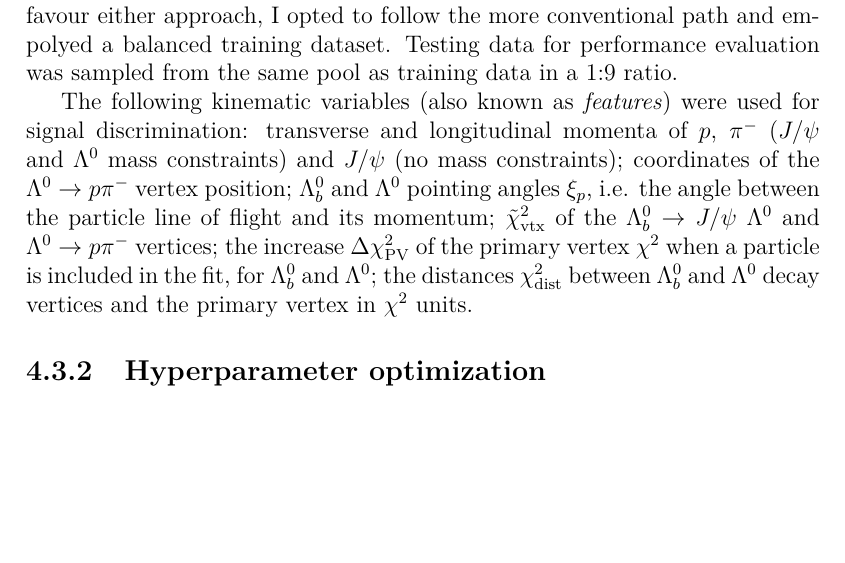
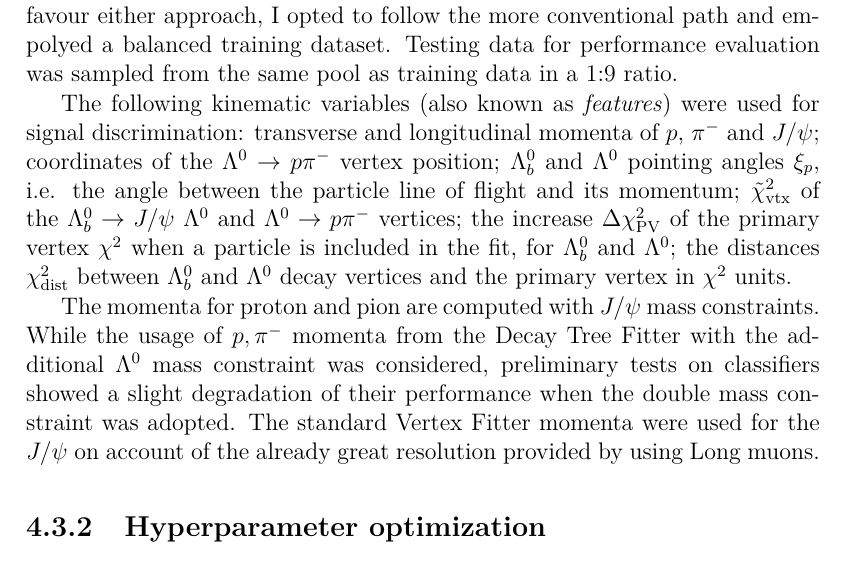
Before and after one commit to alatios/lambda-baryon_thesis, a LaTeX thesis (main.tex, which reads tex_files/04-event_selection.tex): part of page 78 of 93, cut so that both start at the same text, the shorter picture padded with empty space. Compiled offline with pdfLaTeX.

Commit message:
Correct momenta definition and add extended note

```diff
--- a/tex_files/04-event_selection.tex
+++ b/tex_files/04-event_selection.tex
@@ -342,13 +342,16 @@ since no reason surfaced to favour either approach, I opted to follow the more c
 Testing data for performance evaluation was sampled from the same pool as training data in a 1:9 ratio.
 
 The following kinematic variables (also known as \textit{features}) were used for signal discrimination:
-transverse and longitudinal momenta of $p$, $\pi^-$ ($J/\psi$ and $\Lambda^0$ mass constraints) and $J/\psi$ (no mass constraints);
+transverse and longitudinal momenta of $p$, $\pi^-$ and $J/\psi$;
 coordinates of the \lambdadecay vertex position;
 $\Lambda_b^0$ and $\Lambda^0$  pointing angles $\xi_p$, i.e. the angle between the particle line of flight and its momentum;
 $\tilde{\chi}^2_\text{vtx}$ of the \demonstratorshort and \lambdadecay vertices;
 the increase $\Delta \chi^2_\text{PV}$ of the primary vertex $\chi^2$ when a particle is included in the fit, for $\Lambda_b^0$ and $\Lambda^0$;
 the distances $\chi^2_\text{dist}$ between $\Lambda_b^0$ and $\Lambda^0$ decay vertices and the primary vertex in $\chi^2$ units.
 
+The momenta for proton and pion are computed with $J/\psi$ mass constraints.
+While the usage of $p,\pi^-$ momenta from the Decay Tree Fitter with the additional $\Lambda^0$ mass constraint was considered, preliminary tests on classifiers showed a slight degradation of their performance when the double mass constraint was adopted.
+The standard Vertex Fitter momenta were used for the $J/\psi$ on account of the already great resolution provided by using Long muons.
 
 \subsection{Hyperparameter optimization}
 \label{sec:4:hyperoptimization}
```
Also changed, not shown: main.pdf.
